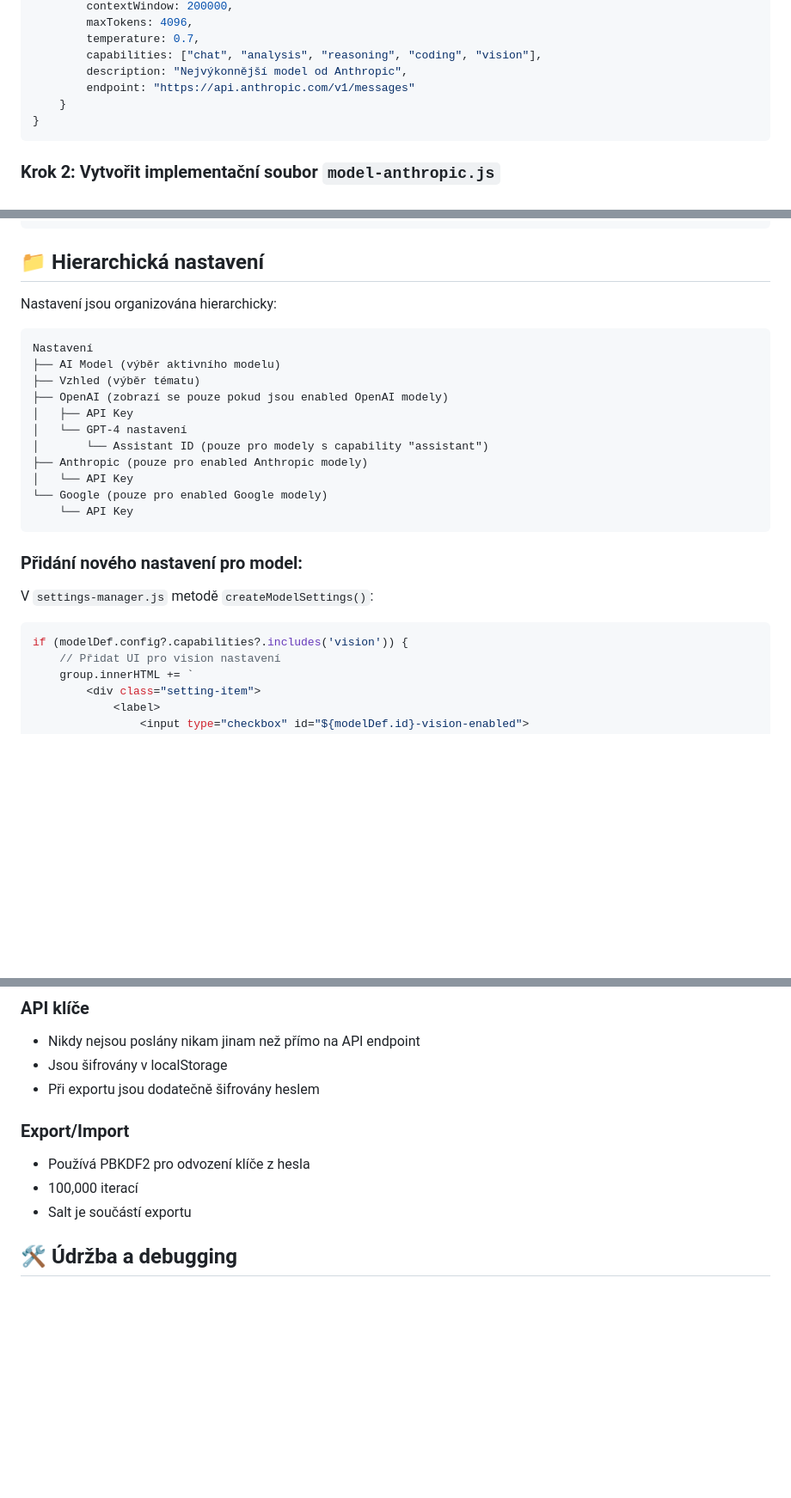
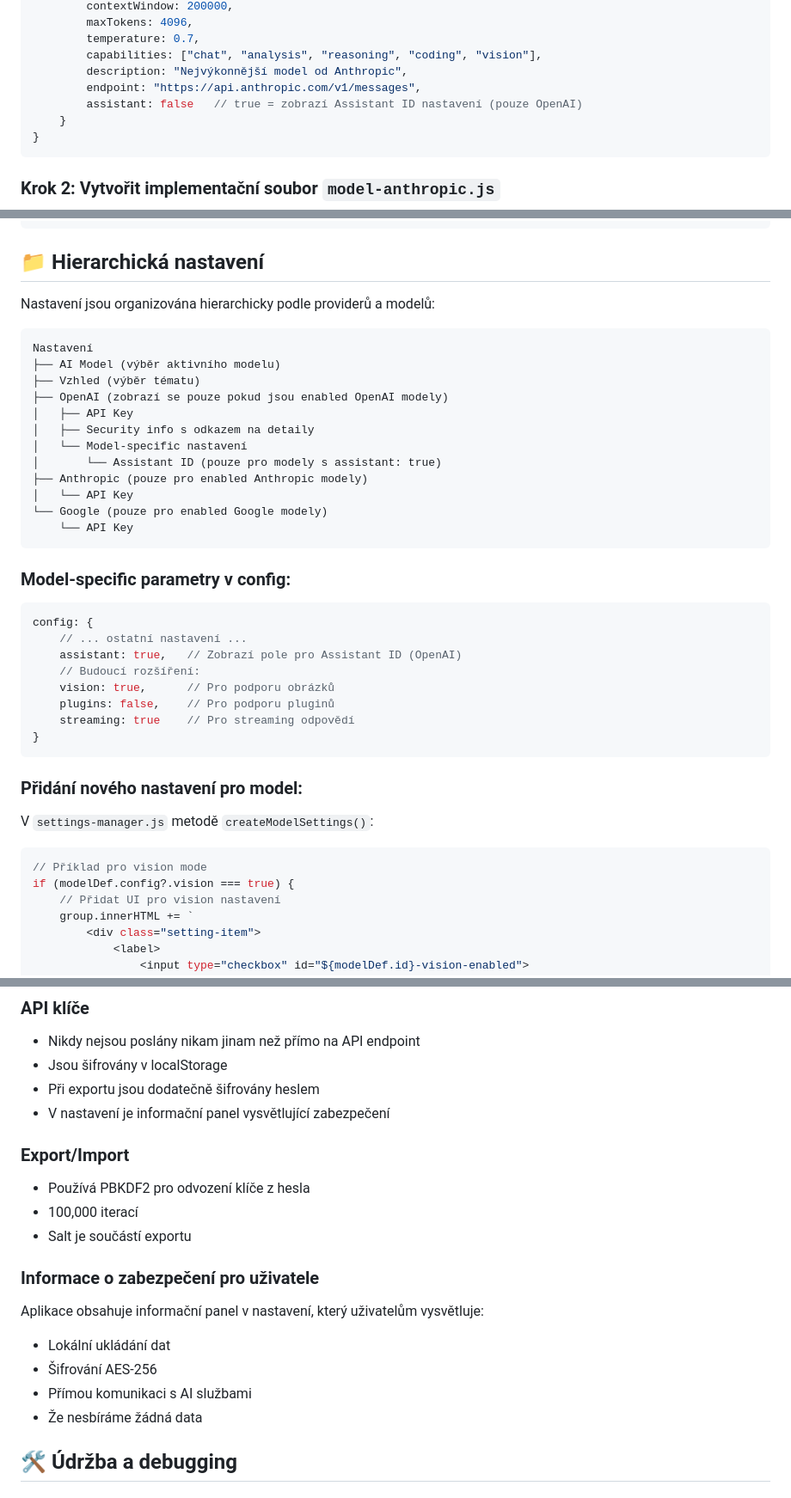
Before and after one commit to MELIORO-systems/myconnectai-v3, a Markdown page: readme.md, 3 parts joined by grey strips. Shown: that part at 86% size. GitHub-like rendering; blank space fills up the shorter version.

````diff
--- a/readme.md
+++ b/readme.md
@@ -108,7 +108,8 @@ const CONFIG = {
         temperature: 0.7,
         capabilities: ["chat", "analysis", "reasoning", "coding", "vision"],
         description: "Nejvýkonnější model od Anthropic",
-        endpoint: "https://api.anthropic.com/v1/messages"
+        endpoint: "https://api.anthropic.com/v1/messages",
+        assistant: false   // true = zobrazí Assistant ID nastavení (pouze OpenAI)
     }
 }
 ```
@@ -202,7 +203,7 @@ Aplikace má 4 barevná témata definovaná v `style.css`:
 
 ## 📁 Hierarchická nastavení
 
-Nastavení jsou organizována hierarchicky:
+Nastavení jsou organizována hierarchicky podle providerů a modelů:
 
 ```
 Nastavení
@@ -210,12 +211,26 @@ Nastavení
 ├── Vzhled (výběr tématu)
 ├── OpenAI (zobrazí se pouze pokud jsou enabled OpenAI modely)
 │   ├── API Key
-│   └── GPT-4 nastavení
-│       └── Assistant ID (pouze pro modely s capability "assistant")
+│   ├── Security info s odkazem na detaily
+│   └── Model-specific nastavení
+│       └── Assistant ID (pouze pro modely s assistant: true)
 ├── Anthropic (pouze pro enabled Anthropic modely)
 │   └── API Key
 └── Google (pouze pro enabled Google modely)
     └── API Key
+```
+
+### Model-specific parametry v config:
+
+```javascript
+config: {
+    // ... ostatní nastavení ...
+    assistant: true,   // Zobrazí pole pro Assistant ID (OpenAI)
+    // Budoucí rozšíření:
+    vision: true,      // Pro podporu obrázků
+    plugins: false,    // Pro podporu pluginů
+    streaming: true    // Pro streaming odpovědí
+}
 ```
 
 ### Přidání nového nastavení pro model:
@@ -223,7 +238,8 @@ Nastavení
 V `settings-manager.js` metodě `createModelSettings()`:
 
 ```javascript
-if (modelDef.config?.capabilities?.includes('vision')) {
+// Příklad pro vision mode
+if (modelDef.config?.vision === true) {
     // Přidat UI pro vision nastavení
     group.innerHTML += `
         <div class="setting-item">
@@ -247,11 +263,19 @@ if (modelDef.config?.capabilities?.includes('vision')) {
 - Nikdy nejsou poslány nikam jinam než přímo na API endpoint
 - Jsou šifrovány v localStorage
 - Při exportu jsou dodatečně šifrovány heslem
+- V nastavení je informační panel vysvětlující zabezpečení
 
 ### Export/Import
 - Používá PBKDF2 pro odvození klíče z hesla
 - 100,000 iterací
 - Salt je součástí exportu
+
+### Informace o zabezpečení pro uživatele
+Aplikace obsahuje informační panel v nastavení, který uživatelům vysvětluje:
+- Lokální ukládání dat
+- Šifrování AES-256
+- Přímou komunikaci s AI službami
+- Že nesbíráme žádná data
 
 ## 🛠️ Údržba a debugging
 
````
